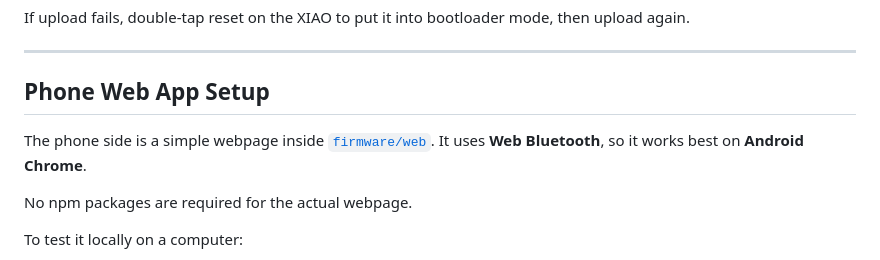
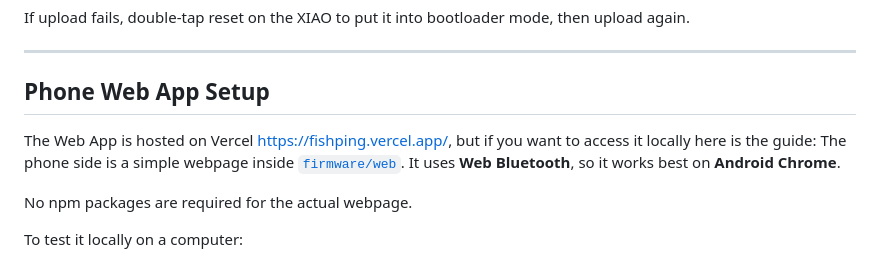
Before and after one commit to DjukicAleksej/fishping, a Markdown page: README.md, the part around one of its changes. Drawn GitHub-style.

Commit message:
Update phone web app link to hosted version
Updated links to the phone web app to point to the hosted version on Vercel.

```diff
--- a/README.md
+++ b/README.md
@@ -178,7 +178,7 @@ If upload fails, double-tap reset on the XIAO to put it into bootloader mode, th
 ---
 
 ## Phone Web App Setup
-
+The Web App is hosted on Vercel https://fishping.vercel.app/, but if you want to access it locally here is the guide:
 The phone side is a simple webpage inside [`firmware/web`](firmware/web). It uses **Web Bluetooth**, so it works best on **Android Chrome**.
 
 No npm packages are required for the actual webpage.
```
Also changed, not shown: other parts of README.md (+1 -1 lines).
